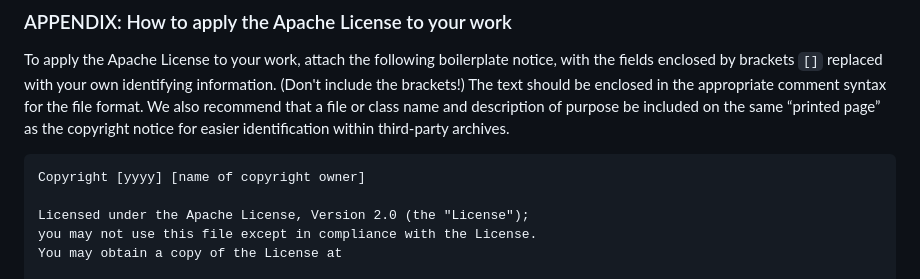
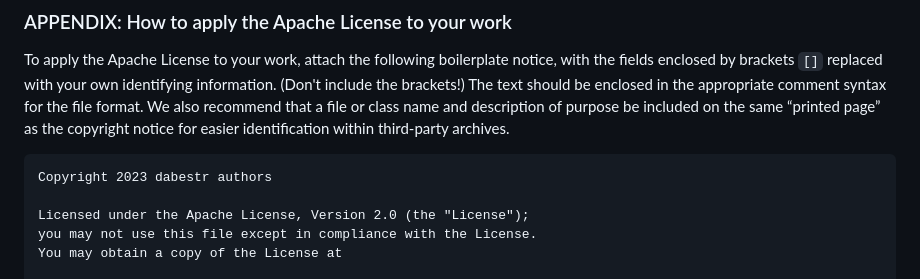
Before and after one commit to ACCLAB/dabestr, a Markdown page: LICENSE.md, the part around the change. GitHub-like rendering.

Commit message:
update: changes authors for license

```diff
--- a/LICENSE.md
+++ b/LICENSE.md
@@ -179,7 +179,7 @@ recommend that a file or class name and description of purpose be included on
 the same “printed page” as the copyright notice for easier identification within
 third-party archives.
 
-    Copyright [yyyy] [name of copyright owner]
+    Copyright 2023 dabestr authors
 
     Licensed under the Apache License, Version 2.0 (the "License");
     you may not use this file except in compliance with the License.
```
